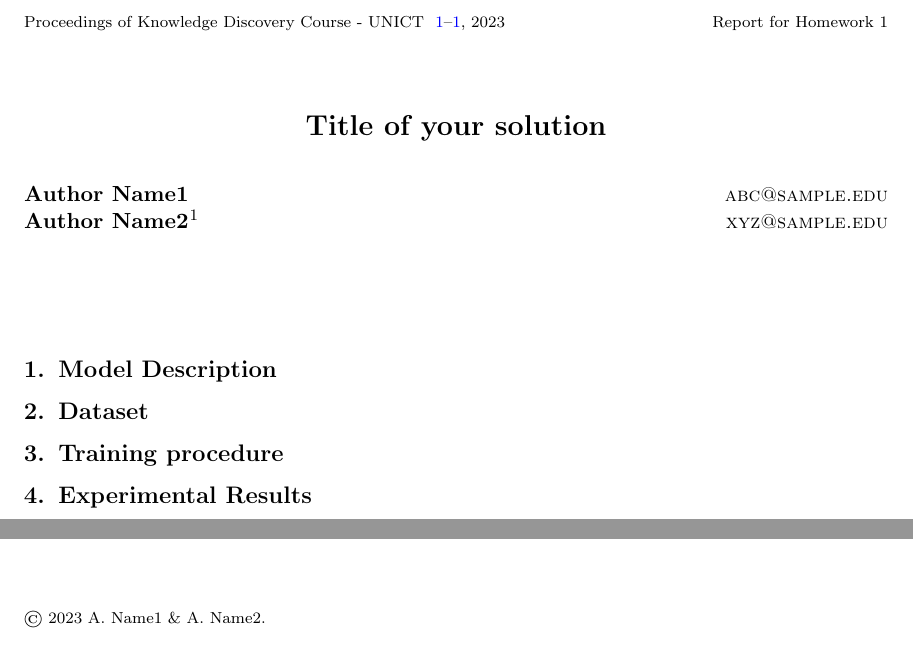
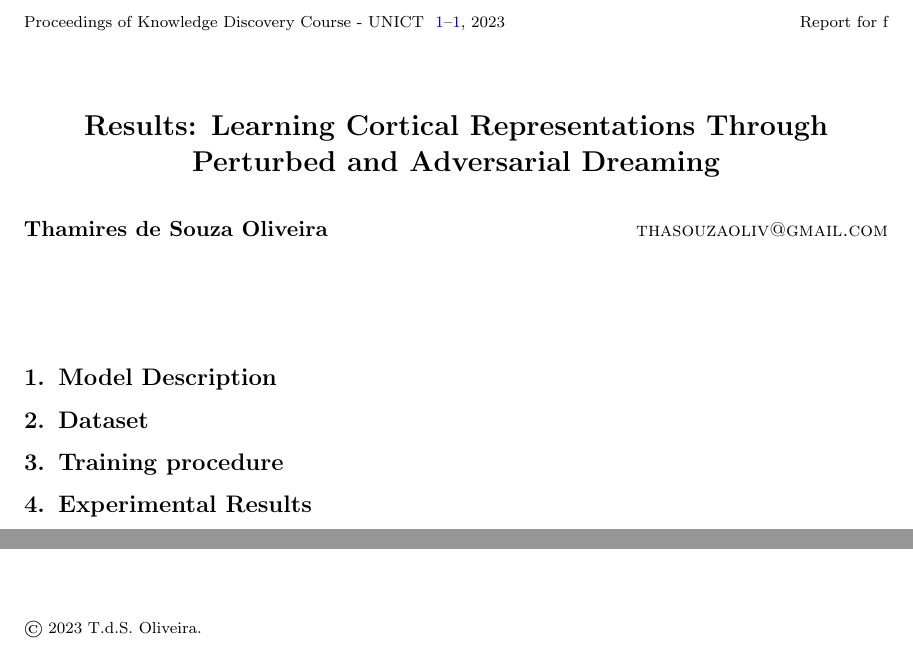
Before and after one commit to thaaoliveira1/Results-Learning-Cortical-Representations-Trough-Perturbed-and-Adversarial-Dreaming, a LaTeX document (main.tex): two parts of the page, joined at a grey line, cut so that both start at the same text. Compiled offline with pdfLaTeX.

Commit message:
:memo: Added basic informations

```diff
--- a/main.tex
+++ b/main.tex
@@ -17,10 +17,10 @@
 \usepackage{booktabs}
 %\jmlrvolume{-- Under Review}
 \jmlryear{2023}
-\jmlrworkshop{Report for Homework 1}
+\jmlrworkshop{Report for f}
 %\editors{Knowledge Discovery Course - UNICT}
 
-\title[Title of your solution]{Title of your solution}
+\title[Title of your solution]{Results: Learning Cortical Representations Through Perturbed and Adversarial Dreaming}
 
  % Use \Name{Author Name} to specify the name.
  % If the surname contains spaces, enclose the surname
@@ -52,9 +52,7 @@
 %\footnotetext[1]{Contributed equally}
 
 % More complicate cases, e.g. with dual affiliations and joint authorship
-\midlauthor{\Name{Author Name1} \Email{abc@sample.edu}\\
-\Name{Author Name2\midlotherjointauthor\nametag{$^{1}$}} \Email{xyz@sample.edu}}
-
+\midlauthor{\Name{Thamires de Souza Oliveira} \Email{thasouzaoliv@gmail.com}}
 \begin{document}
 
 \maketitle
```
